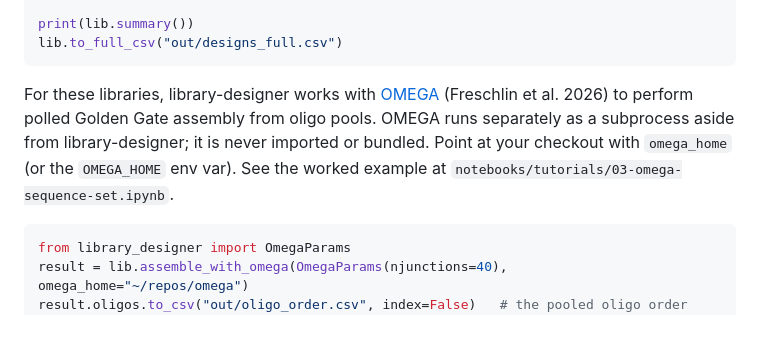
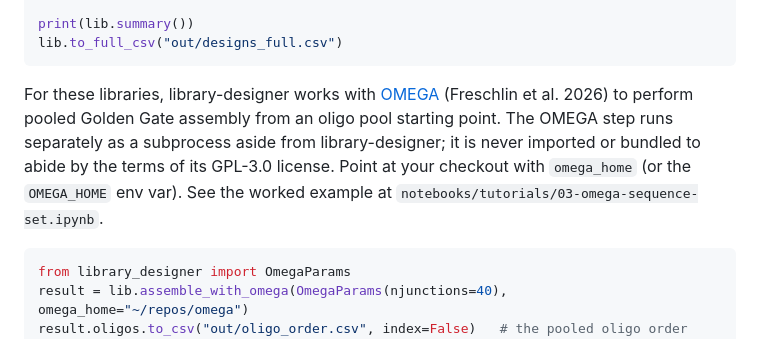
Before and after one commit to micah-olivas/library-designer, a Markdown page: README.md, the part around the change. Rendered like a GitHub page.

Commit message:
Update README to clarify OMEGA assembly process
Clarified the description of the OMEGA integration and its licensing terms.

````diff
--- a/README.md
+++ b/README.md
@@ -100,8 +100,8 @@ lib = SequenceSet(spec, proteins={
 print(lib.summary())
 lib.to_full_csv("out/designs_full.csv")
 ```
-For these libraries, library-designer works with [OMEGA](https://github.com/RomeroLab/omega) (Freschlin et al. 2026) to perform polled Golden Gate assembly
-from oligo pools. OMEGA runs separately as a subprocess aside from library-designer; it is never imported or bundled. Point at your checkout with `omega_home` (or the `OMEGA_HOME` env var). See the worked example at `notebooks/tutorials/03-omega-sequence-set.ipynb`.
+For these libraries, library-designer works with [OMEGA](https://github.com/RomeroLab/omega) (Freschlin et al. 2026) to perform pooled Golden Gate assembly
+from an oligo pool starting point. The OMEGA step runs separately as a subprocess aside from library-designer; it is never imported or bundled to abide by the terms of its GPL-3.0 license. Point at your checkout with `omega_home` (or the `OMEGA_HOME` env var). See the worked example at `notebooks/tutorials/03-omega-sequence-set.ipynb`.
 
 ```python
 from library_designer import OmegaParams
````
